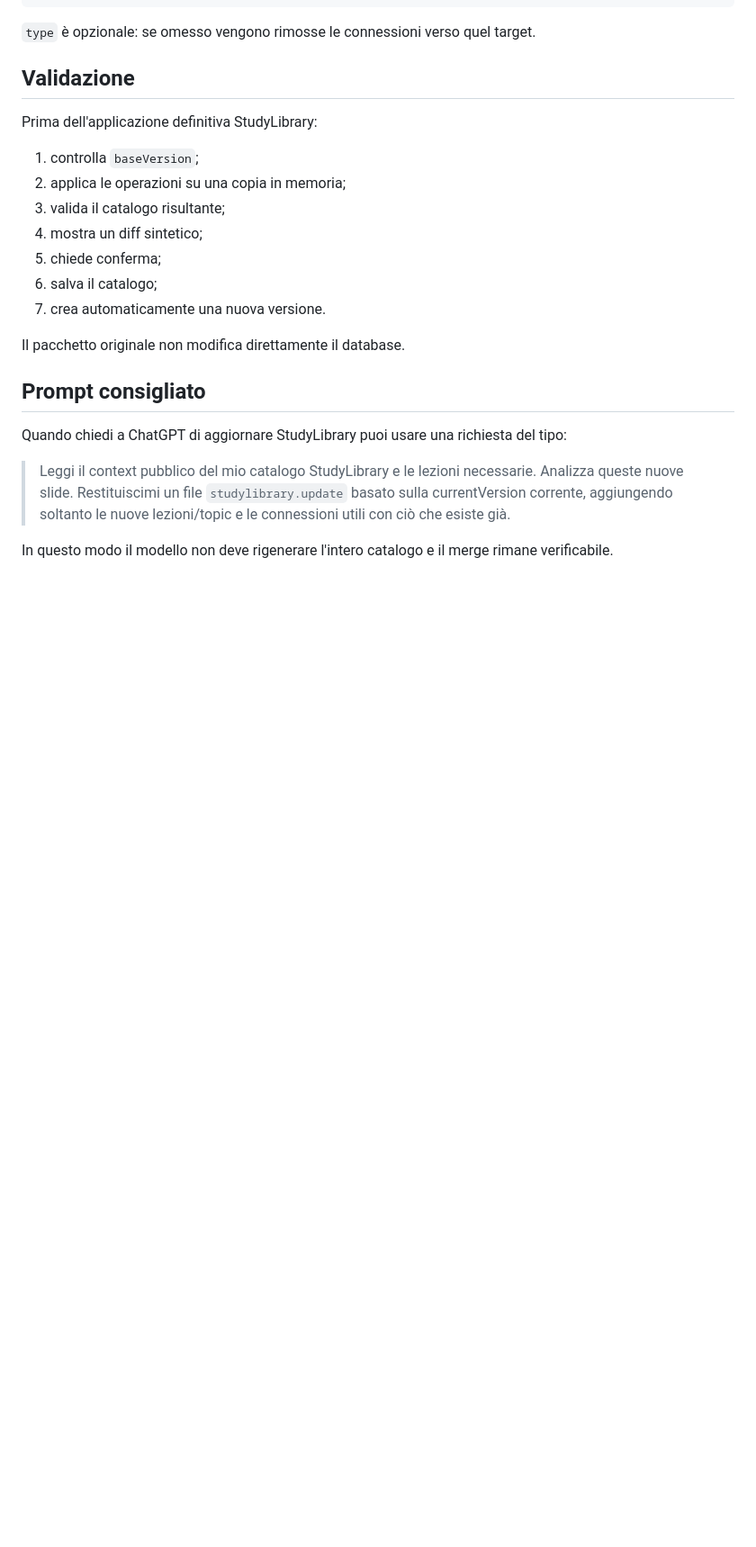
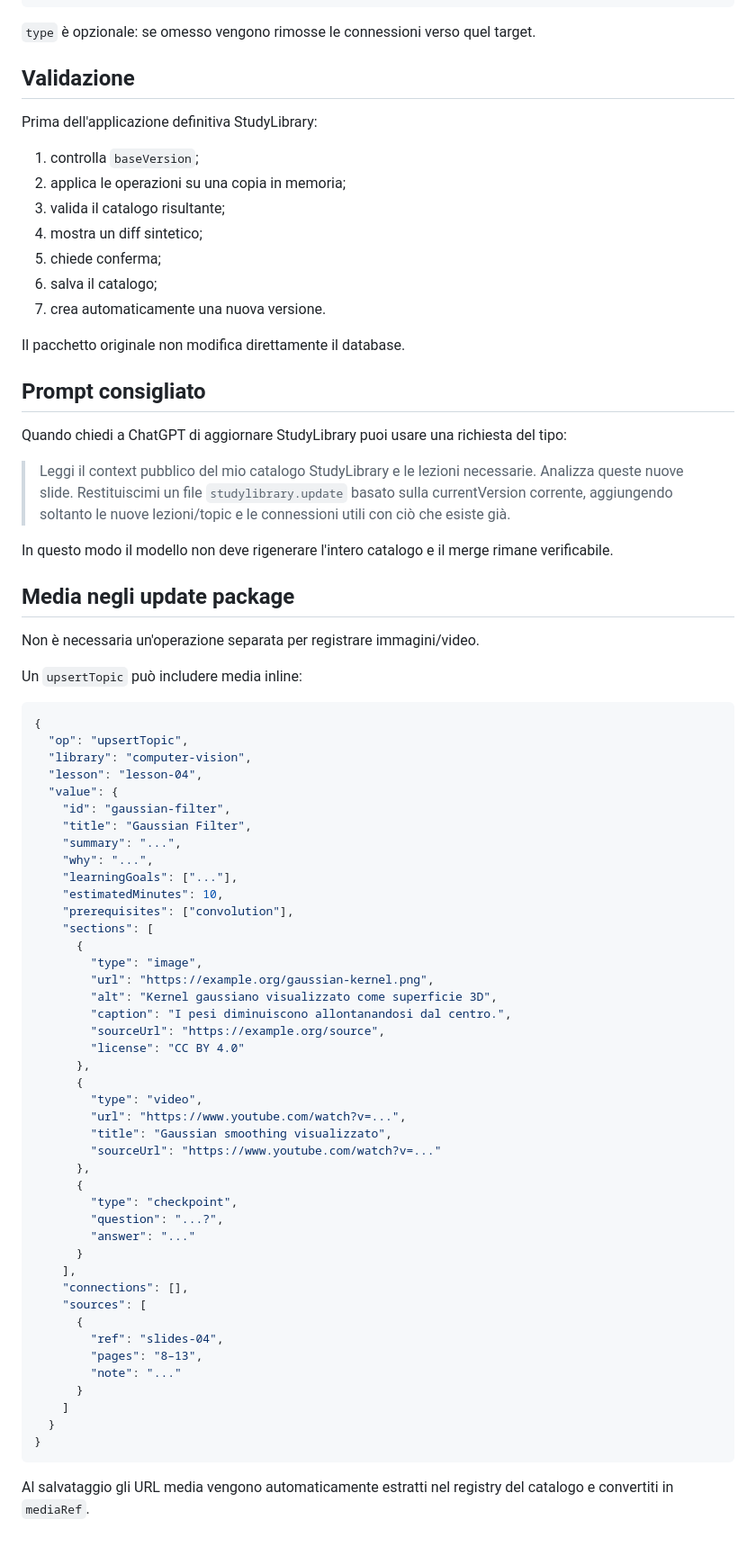
Before and after one commit to andreadada-dev/studylibrary, a Markdown page: docs/UPDATE-PACKAGE.md, the part around the change. Shown at 90% size. Rendered like a GitHub page; blank space fills up the shorter version.

Commit message:
docs: support media enrichment inside update packages

````diff
--- a/docs/UPDATE-PACKAGE.md
+++ b/docs/UPDATE-PACKAGE.md
@@ -198,3 +198,58 @@ Quando chiedi a ChatGPT di aggiornare StudyLibrary puoi usare una richiesta del
 > Leggi il context pubblico del mio catalogo StudyLibrary e le lezioni necessarie. Analizza queste nuove slide. Restituiscimi un file `studylibrary.update` basato sulla currentVersion corrente, aggiungendo soltanto le nuove lezioni/topic e le connessioni utili con ciò che esiste già.
 
 In questo modo il modello non deve rigenerare l'intero catalogo e il merge rimane verificabile.
+
+
+## Media negli update package
+
+Non è necessaria un'operazione separata per registrare immagini/video.
+
+Un `upsertTopic` può includere media inline:
+
+```json
+{
+  "op": "upsertTopic",
+  "library": "computer-vision",
+  "lesson": "lesson-04",
+  "value": {
+    "id": "gaussian-filter",
+    "title": "Gaussian Filter",
+    "summary": "...",
+    "why": "...",
+    "learningGoals": ["..."],
+    "estimatedMinutes": 10,
+    "prerequisites": ["convolution"],
+    "sections": [
+      {
+        "type": "image",
+        "url": "https://example.org/gaussian-kernel.png",
+        "alt": "Kernel gaussiano visualizzato come superficie 3D",
+        "caption": "I pesi diminuiscono allontanandosi dal centro.",
+        "sourceUrl": "https://example.org/source",
+        "license": "CC BY 4.0"
+      },
+      {
+        "type": "video",
+        "url": "https://www.youtube.com/watch?v=...",
+        "title": "Gaussian smoothing visualizzato",
+        "sourceUrl": "https://www.youtube.com/watch?v=..."
+      },
+      {
+        "type": "checkpoint",
+        "question": "...?",
+        "answer": "..."
+      }
+    ],
+    "connections": [],
+    "sources": [
+      {
+        "ref": "slides-04",
+        "pages": "8–13",
+        "note": "..."
+      }
+    ]
+  }
+}
+```
+
+Al salvataggio gli URL media vengono automaticamente estratti nel registry del catalogo e convertiti in `mediaRef`.
````
